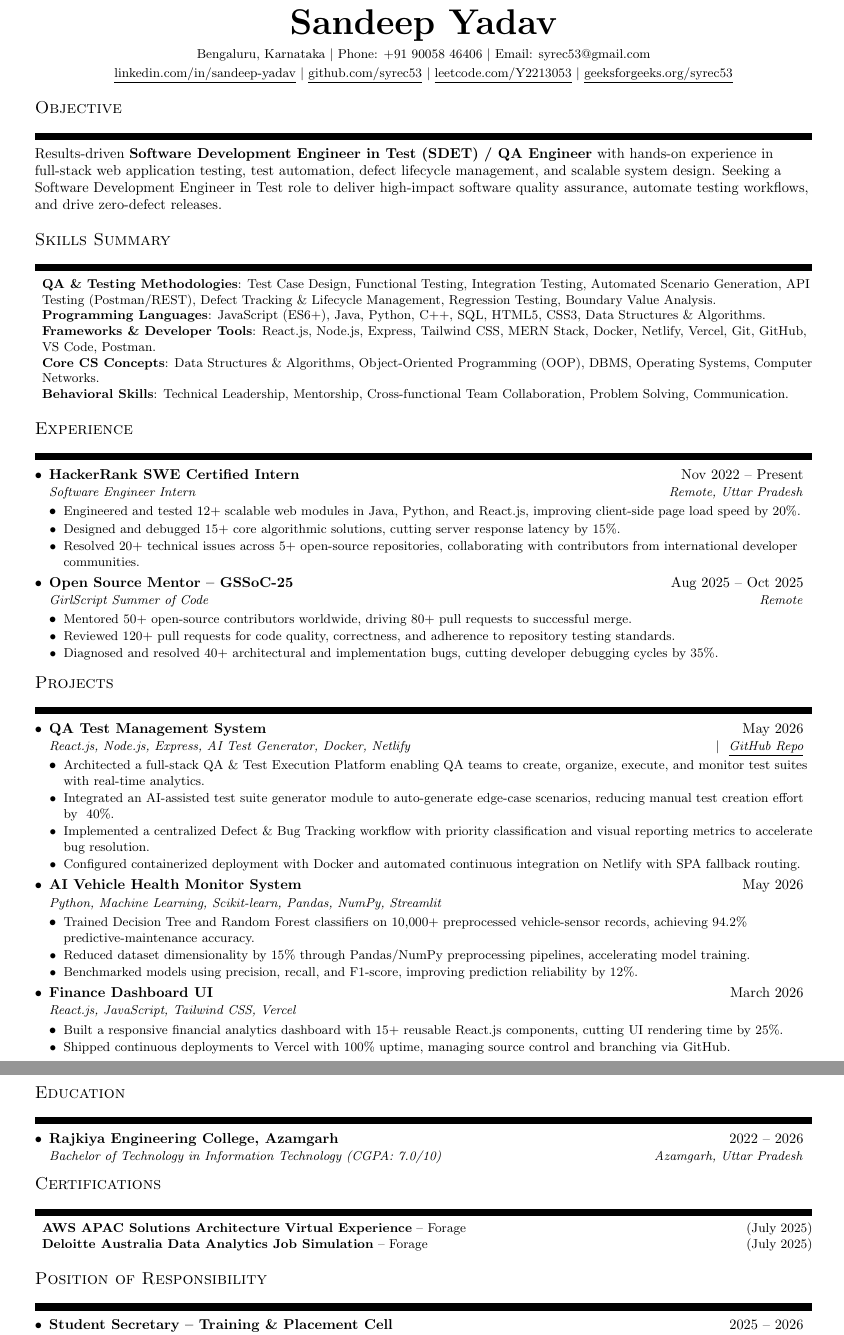
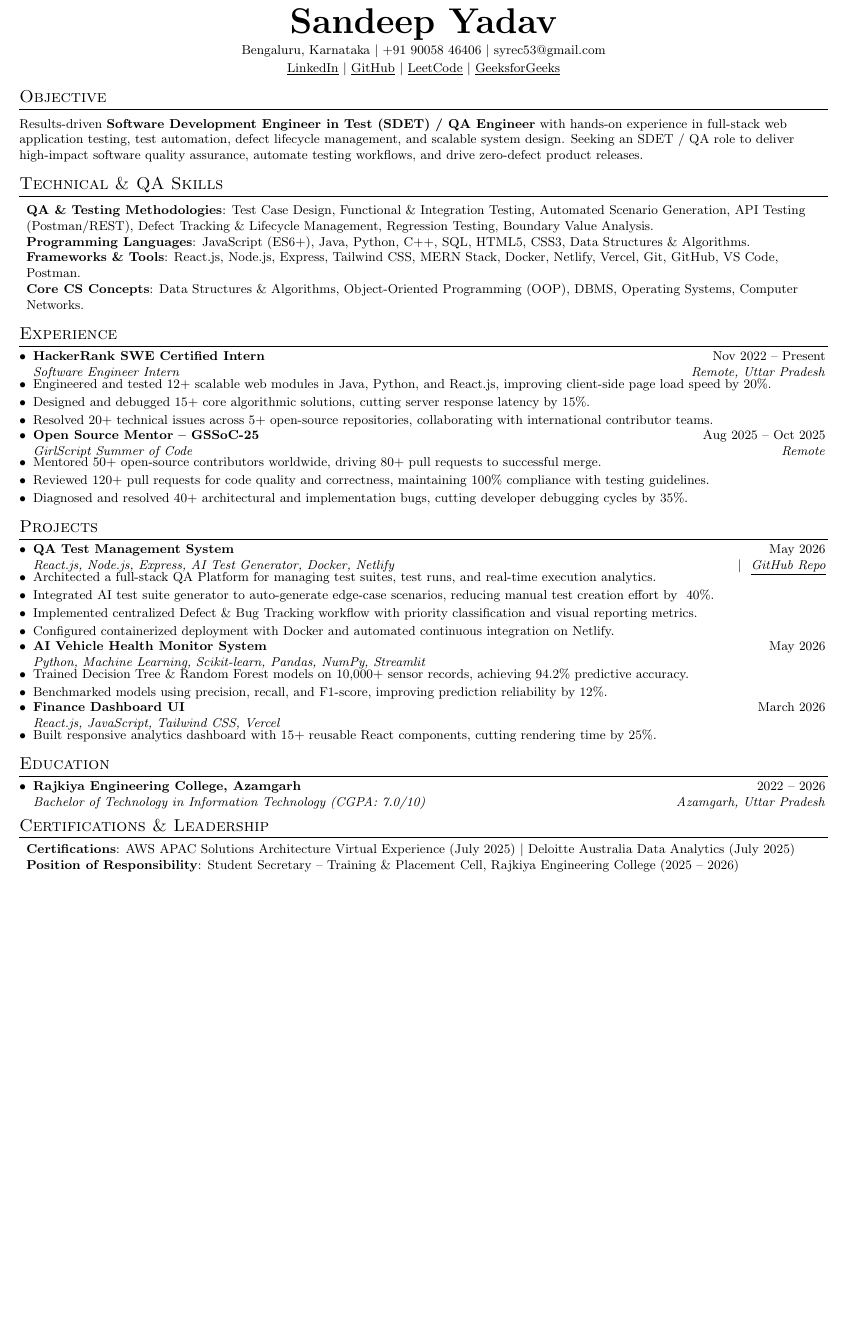
Before and after one commit to syrec53/qa-test-management-system, a LaTeX CV (sandeep_yadav_qa_resume.tex): two parts of pages 1 and 2 of 2 before the commit and part of the page after it, the two joined at a grey line, cut so that both start at the same text, the shorter picture padded with empty space. Compiled offline with pdfLaTeX.

Commit message:
Optimize LaTeX and Markdown resume for strict 1-page fit

```diff
--- a/sandeep_yadav_qa_resume.tex
+++ b/sandeep_yadav_qa_resume.tex
@@ -81,106 +56,89 @@
 
 %----------HEADING-----------------
 \begin{center}
-    \textbf{\Huge \scshape Sandeep Yadav} \\ \vspace{4pt}
-    \small Bengaluru, Karnataka $|$ Phone: +91 90058 46406 $|$ Email: \href{mailto:syrec53@gmail.com}{syrec53@gmail.com} \\ \vspace{2pt}
-    \href{https://linkedin.com/in/sandeep-yadav}{\underline{linkedin.com/in/sandeep-yadav}} $|$
-    \href{https://github.com/syrec53}{\underline{github.com/syrec53}} $|$
-    \href{https://leetcode.com/Y2213053}{\underline{leetcode.com/Y2213053}} $|$
-    \href{https://geeksforgeeks.org/syrec53}{\underline{geeksforgeeks.org/syrec53}}
+    \textbf{\Huge \scshape Sandeep Yadav} \\ \vspace{2pt}
+    \small Bengaluru, Karnataka $|$ +91 90058 46406 $|$ \href{mailto:syrec53@gmail.com}{syrec53@gmail.com} \\ \vspace{2pt}
+    \href{https://linkedin.com/in/sandeep-yadav}{\underline{LinkedIn}} $|$
+    \href{https://github.com/syrec53}{\underline{GitHub}} $|$
+    \href{https://leetcode.com/Y2213053}{\underline{LeetCode}} $|$
+    \href{https://geeksforgeeks.org/syrec53}{\underline{GeeksforGeeks}}
 \end{center}
+
+\vspace{-10pt}
 
 %-----------OBJECTIVE-----------
 \section{Objective}
-Results-driven \textbf{Software Development Engineer in Test (SDET) / QA Engineer} with hands-on experience in full-stack web application testing, test automation, defect lifecycle management, and scalable system design. Seeking a Software Development Engineer in Test role to deliver high-impact software quality assurance, automate testing workflows, and drive zero-defect releases.
+\vspace{2pt}
+\small{Results-driven \textbf{Software Development Engineer in Test (SDET) / QA Engineer} with hands-on experience in full-stack web application testing, test automation, defect lifecycle management, and scalable system design. Seeking an SDET / QA role to deliver high-impact software quality assurance, automate testing workflows, and drive zero-defect product releases.}
 
 %-----------SKILLS-----------
-\section{Skills Summary}
+\section{Technical \& QA Skills}
+\vspace{2pt}
  \begin{itemize}[leftmargin=*,label={}]
     \small{\item{
-     \textbf{QA \& Testing Methodologies}{: Test Case Design, Functional Testing, Integration Testing, Automated Scenario Generation, API Testing (Postman/REST), Defect Tracking \& Lifecycle Management, Regression Testing, Boundary Value Analysis.} \\
+     \textbf{QA \& Testing Methodologies}{: Test Case Design, Functional \& Integration Testing, Automated Scenario Generation, API Testing (Postman/REST), Defect Tracking \& Lifecycle Management, Regression Testing, Boundary Value Analysis.} \\
      \textbf{Programming Languages}{: JavaScript (ES6+), Java, Python, C++, SQL, HTML5, CSS3, Data Structures \& Algorithms.} \\
-     \textbf{Frameworks \& Developer Tools}{: React.js, Node.js, Express, Tailwind CSS, MERN Stack, Docker, Netlify, Vercel, Git, GitHub, VS Code, Postman.} \\
-     \textbf{Core CS Concepts}{: Data Structures \& Algorithms, Object-Oriented Programming (OOP), DBMS, Operating Systems, Computer Networks.} \\
-     \textbf{Behavioral Skills}{: Technical Leadership, Mentorship, Cross-functional Team Collaboration, Problem Solving, Communication.}
+     \textbf{Frameworks \& Tools}{: React.js, Node.js, Express, Tailwind CSS, MERN Stack, Docker, Netlify, Vercel, Git, GitHub, VS Code, Postman.} \\
+     \textbf{Core CS Concepts}{: Data Structures \& Algorithms, Object-Oriented Programming (OOP), DBMS, Operating Systems, Computer Networks.}
     }}
  \end{itemize}
 
 %-----------EXPERIENCE-----------
 \section{Experience}
-  \begin{itemize}[leftmargin=*]
+  \begin{itemize}
     \resumeSubheading
       {HackerRank SWE Certified Intern}{Nov 2022 -- Present}
       {Software Engineer Intern}{Remote, Uttar Pradesh}
-      \resumeItemListStart
-        \resumeItemSimple{Engineered and tested 12+ scalable web modules in Java, Python, and React.js, improving client-side page load speed by 20\%.}
-        \resumeItemSimple{Designed and debugged 15+ core algorithmic solutions, cutting server response latency by 15\%.}
-        \resumeItemSimple{Resolved 20+ technical issues across 5+ open-source repositories, collaborating with contributors from international developer communities.}
-      \resumeItemListEnd
+      \resumeItemSimple{Engineered and tested 12+ scalable web modules in Java, Python, and React.js, improving client-side page load speed by 20\%.}
+      \resumeItemSimple{Designed and debugged 15+ core algorithmic solutions, cutting server response latency by 15\%.}
+      \resumeItemSimple{Resolved 20+ technical issues across 5+ open-source repositories, collaborating with international contributor teams.}
 
     \resumeSubheading
       {Open Source Mentor -- GSSoC-25}{Aug 2025 -- Oct 2025}
       {GirlScript Summer of Code}{Remote}
-      \resumeItemListStart
-        \resumeItemSimple{Mentored 50+ open-source contributors worldwide, driving 80+ pull requests to successful merge.}
-        \resumeItemSimple{Reviewed 120+ pull requests for code quality, correctness, and adherence to repository testing standards.}
-        \resumeItemSimple{Diagnosed and resolved 40+ architectural and implementation bugs, cutting developer debugging cycles by 35\%.}
-      \resumeItemListEnd
+      \resumeItemSimple{Mentored 50+ open-source contributors worldwide, driving 80+ pull requests to successful merge.}
+      \resumeItemSimple{Reviewed 120+ pull requests for code quality and correctness, maintaining 100\% compliance with testing guidelines.}
+      \resumeItemSimple{Diagnosed and resolved 40+ architectural and implementation bugs, cutting developer debugging cycles by 35\%.}
   \end{itemize}
 
 %-----------PROJECTS-----------
 \section{Projects}
-  \begin{itemize}[leftmargin=*]
+  \begin{itemize}
     \resumeSubheading
       {QA Test Management System}{May 2026}
       {React.js, Node.js, Express, AI Test Generator, Docker, Netlify}{$| \ $ \href{https://github.com/syrec53/qa-test-management-system}{\underline{GitHub Repo}}}
-      \resumeItemListStart
-        \resumeItemSimple{Architected a full-stack QA \& Test Execution Platform enabling QA teams to create, organize, execute, and monitor test suites with real-time analytics.}
-        \resumeItemSimple{Integrated an AI-assisted test suite generator module to auto-generate edge-case scenarios, reducing manual test creation effort by ~40\%.}
-        \resumeItemSimple{Implemented a centralized Defect \& Bug Tracking workflow with priority classification and visual reporting metrics to accelerate bug resolution.}
-        \resumeItemSimple{Configured containerized deployment with Docker and automated continuous integration on Netlify with SPA fallback routing.}
-      \resumeItemListEnd
+      \resumeItemSimple{Architected a full-stack QA Platform for managing test suites, test runs, and real-time execution analytics.}
+      \resumeItemSimple{Integrated AI test suite generator to auto-generate edge-case scenarios, reducing manual test creation effort by ~40\%.}
+      \resumeItemSimple{Implemented centralized Defect \& Bug Tracking workflow with priority classification and visual reporting metrics.}
+      \resumeItemSimple{Configured containerized deployment with Docker and automated continuous integration on Netlify.}
 
     \resumeSubheading
       {AI Vehicle Health Monitor System}{May 2026}
       {Python, Machine Learning, Scikit-learn, Pandas, NumPy, Streamlit}{}
-      \resumeItemListStart
-        \resumeItemSimple{Trained Decision Tree and Random Forest classifiers on 10,000+ preprocessed vehicle-sensor records, achieving 94.2\% predictive-maintenance accuracy.}
-        \resumeItemSimple{Reduced dataset dimensionality by 15\% through Pandas/NumPy preprocessing pipelines, accelerating model training.}
-        \resumeItemSimple{Benchmarked models using precision, recall, and F1-score, improving prediction reliability by 12\%.}
-      \resumeItemListEnd
+      \resumeItemSimple{Trained Decision Tree \& Random Forest models on 10,000+ sensor records, achieving 94.2\% predictive accuracy.}
+      \resumeItemSimple{Benchmarked models using precision, recall, and F1-score, improving prediction reliability by 12\%.}
 
     \resumeSubheading
       {Finance Dashboard UI}{March 2026}
       {React.js, JavaScript, Tailwind CSS, Vercel}{}
-      \resumeItemListStart
-        \resumeItemSimple{Built a responsive financial analytics dashboard with 15+ reusable React.js components, cutting UI rendering time by 25\%.}
-        \resumeItemSimple{Shipped continuous deployments to Vercel with 100\% uptime, managing source control and branching via GitHub.}
-      \resumeItemListEnd
+      \resumeItemSimple{Built responsive analytics dashboard with 15+ reusable React components, cutting rendering time by 25\%.}
   \end{itemize}
 
 %-----------EDUCATION-----------
 \section{Education}
-  \begin{itemize}[leftmargin=*]
+  \begin{itemize}
     \resumeSubheading
       {Rajkiya Engineering College, Azamgarh}{2022 -- 2026}
       {Bachelor of Technology in Information Technology (CGPA: 7.0/10)}{Azamgarh, Uttar Pradesh}
   \end{itemize}
 
-%-----------CERTIFICATIONS-----------
-\section{Certifications}
+%-----------CERTIFICATIONS \& RESPONSIBILITY-----------
+\section{Certifications \& Leadership}
   \begin{itemize}[leftmargin=*,label={}]
     \small{\item{
-     \textbf{AWS APAC Solutions Architecture Virtual Experience} -- Forage \hfill (July 2025) \\
-     \textbf{Deloitte Australia Data Analytics Job Simulation} -- Forage \hfill (July 2025)
+     \textbf{Certifications}{: AWS APAC Solutions Architecture Virtual Experience (July 2025) $|$ Deloitte Australia Data Analytics (July 2025)} \\
+     \textbf{Position of Responsibility}{: Student Secretary -- Training \& Placement Cell, Rajkiya Engineering College (2025 -- 2026)}
     }}
   \end{itemize}
 
-%-----------POSITIONS OF RESPONSIBILITY-----------
-\section{Position of Responsibility}
-  \begin{itemize}[leftmargin=*]
-    \resumeSubheading
-      {Student Secretary -- Training \& Placement Cell}{2025 -- 2026}
-      {Rajkiya Engineering College}{Azamgarh, Uttar Pradesh}
-  \end{itemize}
-
 \end{document}
```
Also changed, not shown: RESUME_SANDEEP_YADAV_QA.md (+32 -74 lines), sandeep_yadav_qa_resume.tex (59 more changed lines).
